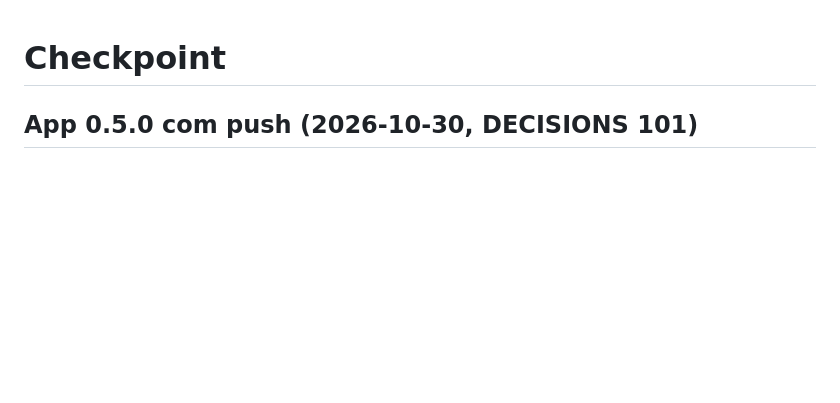
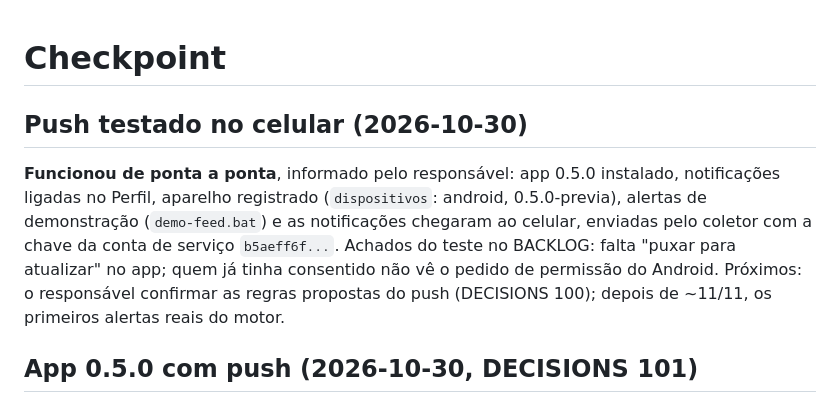
Before and after one commit to hqvctr/pharmaapp, a Markdown page: CHECKPOINT.md, the part around the change. Rendered like a GitHub page; blank space fills up the shorter version.

```diff
--- a/CHECKPOINT.md
+++ b/CHECKPOINT.md
@@ -1,4 +1,8 @@
 # Checkpoint
+
+## Push testado no celular (2026-10-30)
+
+**Funcionou de ponta a ponta**, informado pelo responsável: app 0.5.0 instalado, notificações ligadas no Perfil, aparelho registrado (`dispositivos`: android, 0.5.0-previa), alertas de demonstração (`demo-feed.bat`) e as notificações chegaram ao celular, enviadas pelo coletor com a chave da conta de serviço `b5aeff6f...`. Achados do teste no BACKLOG: falta "puxar para atualizar" no app; quem já tinha consentido não vê o pedido de permissão do Android. Próximos: o responsável confirmar as regras propostas do push (DECISIONS 100); depois de ~11/11, os primeiros alertas reais do motor.
 
 ## App 0.5.0 com push (2026-10-30, DECISIONS 101)
 
```
Also changed, not shown: BACKLOG.md (+1 -1 lines), docs/operacao/push.md (+1 -1 lines).
